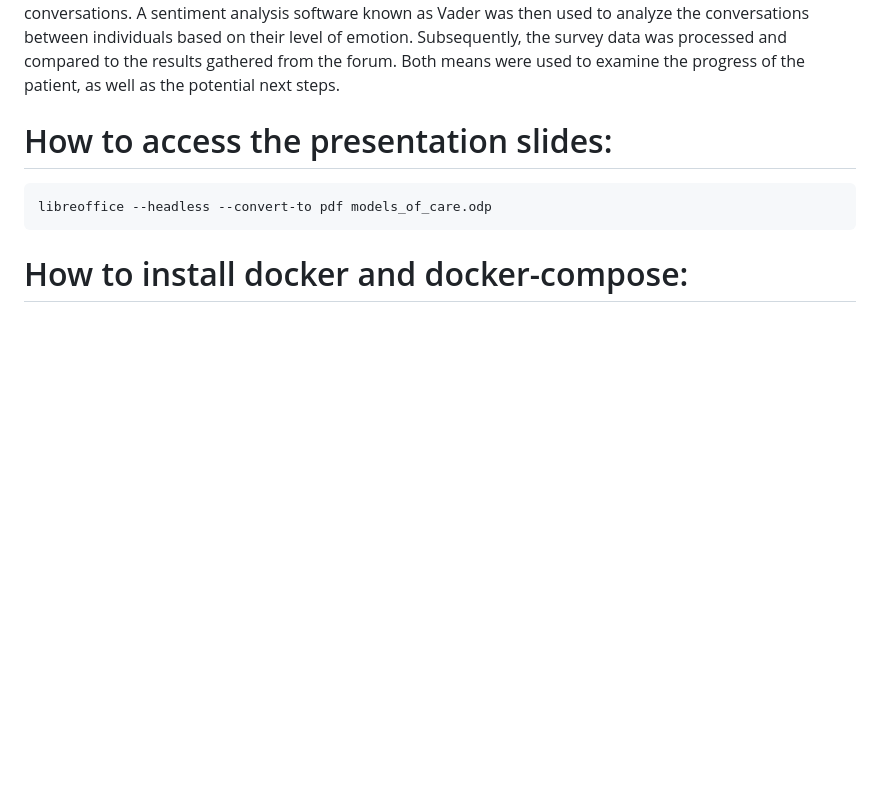
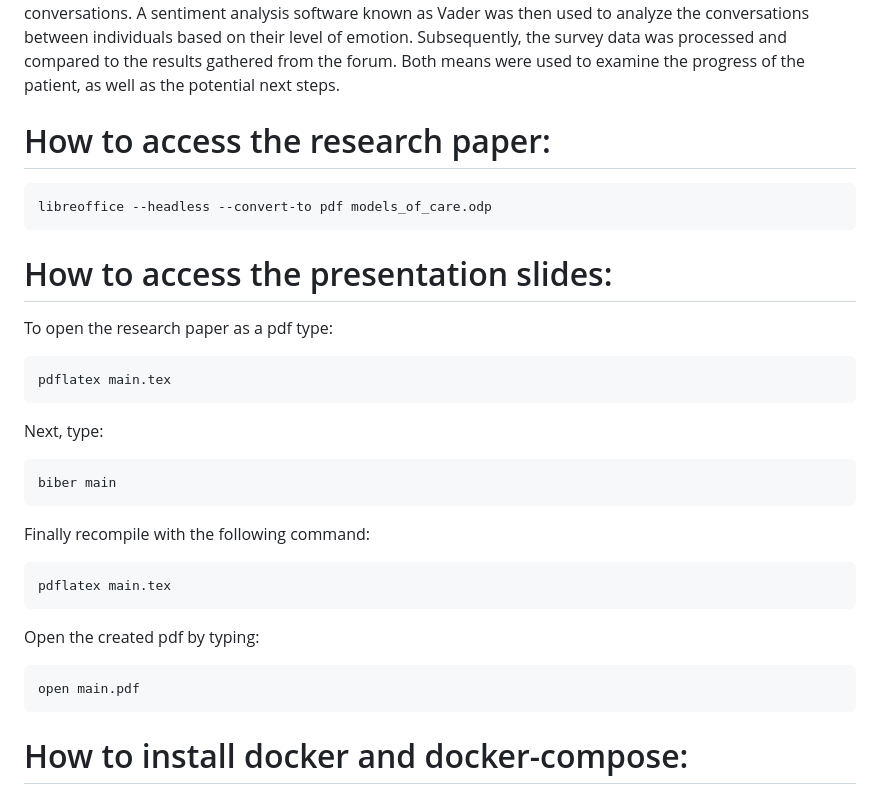
Before and after one commit to ds2006/icr_bog, a Markdown page: README.md, the part around the change. GitHub-like rendering; blank space fills up the shorter version.

Commit message:
Opening Paper

````diff
--- a/README.md
+++ b/README.md
@@ -5,10 +5,33 @@ This project intends to collect and assess the mental health of individuals and
 Modules containing relevant techniques were introduced to patients, with a survey being adminstered each week to determine the progress of the patient. To simulate the community aspect of typical group therapy, a forum was created through use of Lemmy, a free and open source software with the ability to host online conversations. A sentiment analysis software known as Vader was then used to analyze the conversations between individuals based on their level of emotion. Subsequently, the survey data was processed and compared to the results gathered from the forum. Both means were used to examine the progress of the patient, as well as the potential next steps.
 
 
-# How to access the presentation slides:
+# How to access the research paper:
 ```
 libreoffice --headless --convert-to pdf models_of_care.odp
 ```
+
+# How to access the presentation slides:
+To open the research paper as a pdf type:
+```
+pdflatex main.tex
+```
+Next, type:
+
+```
+biber main
+```
+Finally recompile with the following command:
+```
+pdflatex main.tex
+```
+
+Open the created pdf by typing:
+```
+open main.pdf
+```
+
+
+
 # How to install docker and docker-compose:
 
 ### Docker and docker compose prerequisites
````
